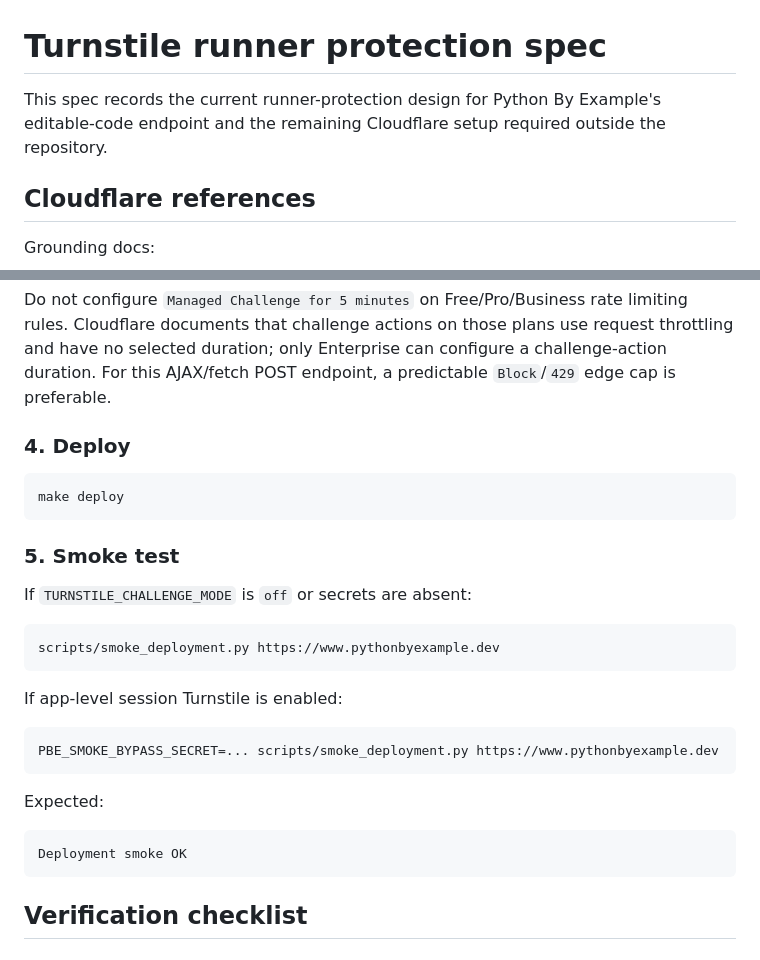
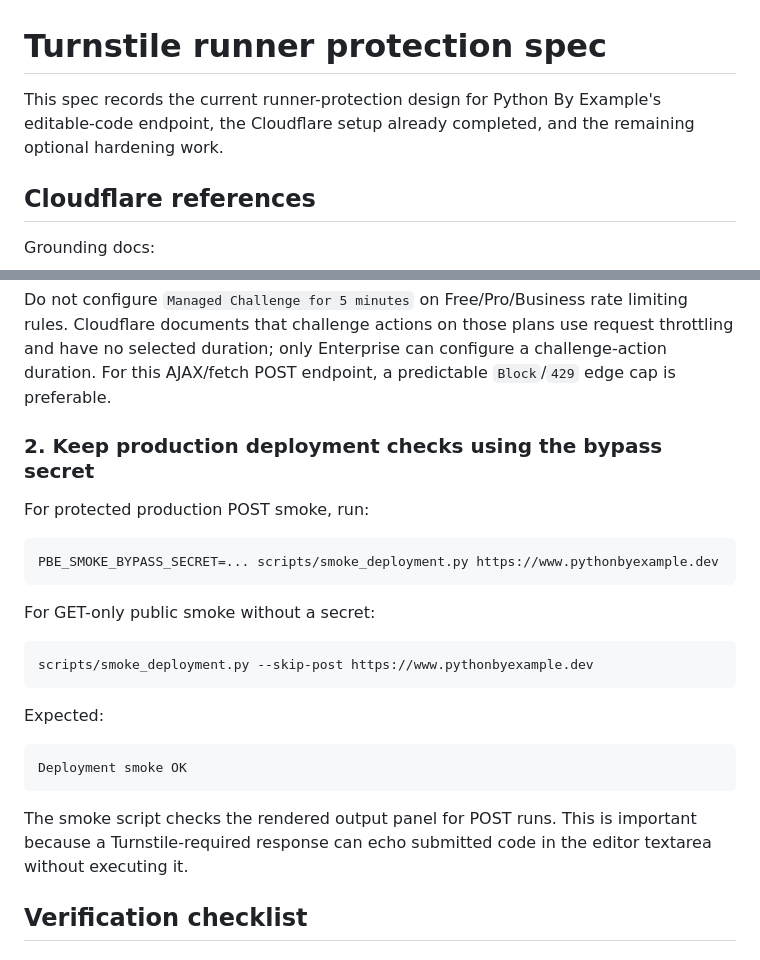
Before and after one commit to adewale/pythonbyexample, a Markdown page: docs/turnstile-runner-protection-spec.md, 2 parts joined by grey strips. Rendered like a GitHub page.

````diff
--- a/docs/turnstile-runner-protection-spec.md
+++ b/docs/turnstile-runner-protection-spec.md
@@ -1,6 +1,6 @@
 # Turnstile runner protection spec
 
-This spec records the current runner-protection design for Python By Example's editable-code endpoint and the remaining Cloudflare setup required outside the repository.
+This spec records the current runner-protection design for Python By Example's editable-code endpoint, the Cloudflare setup already completed, and the remaining optional hardening work.
 
 ## Cloudflare references
 
@@ -431,24 +416,18 @@ Use the plan-aware guidance above:
 
 Do not configure `Managed Challenge for 5 minutes` on Free/Pro/Business rate limiting rules. Cloudflare documents that challenge actions on those plans use request throttling and have no selected duration; only Enterprise can configure a challenge-action duration. For this AJAX/fetch POST endpoint, a predictable `Block`/`429` edge cap is preferable.
 
-### 4. Deploy
+### 2. Keep production deployment checks using the bypass secret
 
-```bash
-make deploy
-```
-
-### 5. Smoke test
-
-If `TURNSTILE_CHALLENGE_MODE` is `off` or secrets are absent:
-
-```bash
-scripts/smoke_deployment.py https://www.pythonbyexample.dev
-```
-
-If app-level session Turnstile is enabled:
+For protected production POST smoke, run:
 
 ```bash
 PBE_SMOKE_BYPASS_SECRET=... scripts/smoke_deployment.py https://www.pythonbyexample.dev
+```
+
+For GET-only public smoke without a secret:
+
+```bash
+scripts/smoke_deployment.py --skip-post https://www.pythonbyexample.dev
 ```
 
 Expected:
@@ -456,6 +435,8 @@ Expected:
 ```text
 Deployment smoke OK
 ```
+
+The smoke script checks the rendered output panel for POST runs. This is important because a Turnstile-required response can echo submitted code in the editor textarea without executing it.
 
 ## Verification checklist
 
````
Also changed, not shown: other parts of docs/turnstile-runner-protection-spec.md (+29 -44 lines), docs/lessons-learned.md (+2 -2 lines).
